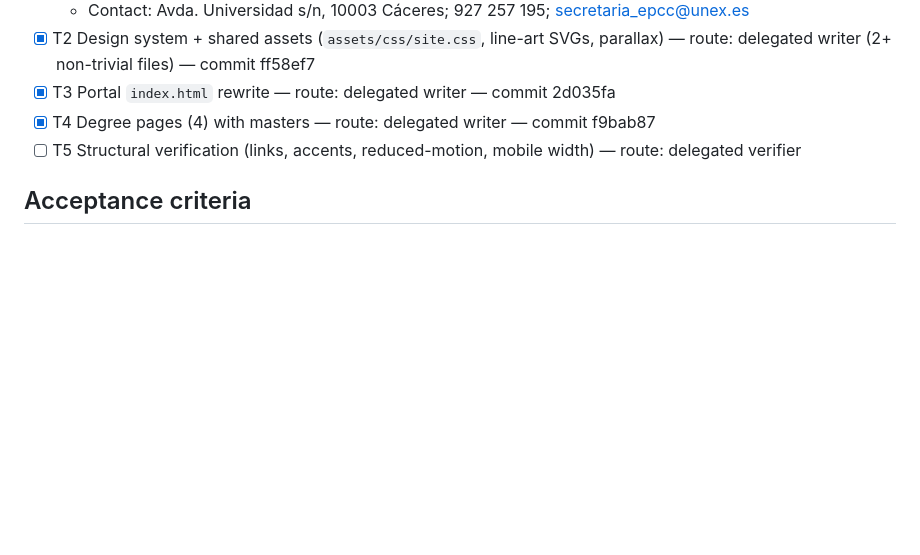
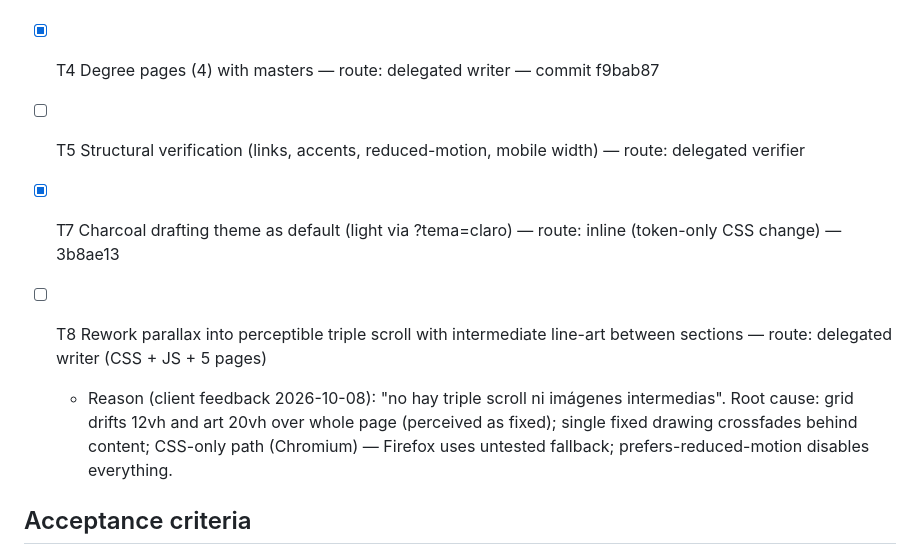
Before and after one commit to jtorreci/epcc-web, a Markdown page: odd/tasks/epcc-redesign.md, the part around the change. GitHub-like rendering; blank space fills up the shorter version.

Commit message:
docs(odd): record theme change and parallax rework task

```diff
--- a/odd/tasks/epcc-redesign.md
+++ b/odd/tasks/epcc-redesign.md
@@ -42,6 +42,10 @@ ask-on-risk. Forecast: ~1500+ authored lines (generated static pages) — chain
 - [x] T4 Degree pages (4) with masters — route: delegated writer — commit f9bab87
 - [ ] T5 Structural verification (links, accents, reduced-motion, mobile width) — route: delegated verifier
 
+- [x] T7 Charcoal drafting theme as default (light via ?tema=claro) — route: inline (token-only CSS change) — 3b8ae13
+- [ ] T8 Rework parallax into perceptible triple scroll with intermediate line-art between sections — route: delegated writer (CSS + JS + 5 pages)
+  - Reason (client feedback 2026-10-08): "no hay triple scroll ni imágenes intermedias". Root cause: grid drifts 12vh and art 20vh over whole page (perceived as fixed); single fixed drawing crossfades behind content; CSS-only path (Chromium) — Firefox uses untested fallback; prefers-reduced-motion disables everything.
+
 ## Acceptance criteria
 - Each degree reachable at its own URL; portal links to all.
 - No outdated Informática/Teleco data remains.
```
